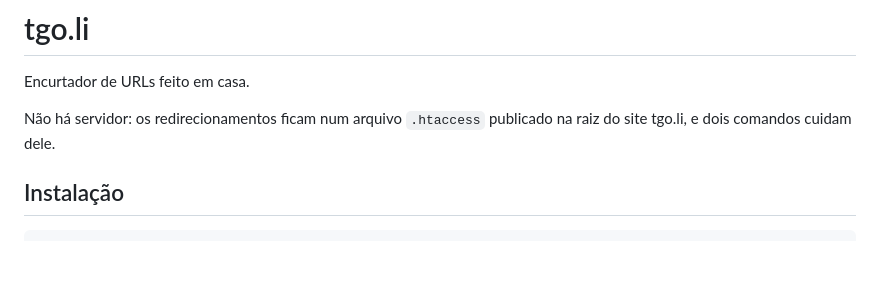
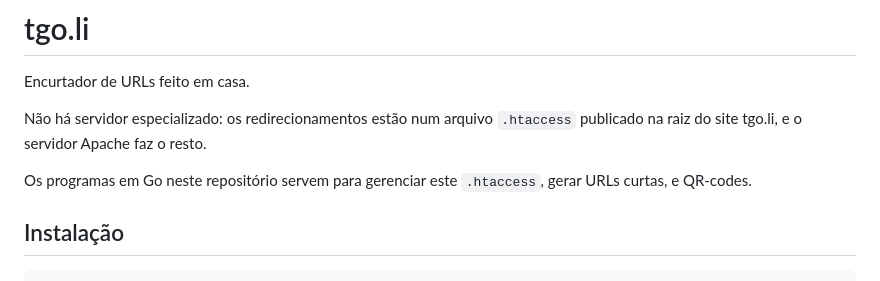
Before and after one commit to ramalho/tgo.li, a Markdown page: README.md, the part around the change. Drawn GitHub-style; blank space fills up the shorter version.

Commit message:
Update README to specify Apache server usage
Clarify that the redirects are handled by the Apache server.

```diff
--- a/README.md
+++ b/README.md
@@ -2,8 +2,12 @@
 
 Encurtador de URLs feito em casa.
 
-Não há servidor: os redirecionamentos ficam num arquivo `.htaccess` publicado
-na raiz do site tgo.li, e dois comandos cuidam dele.
+Não há servidor especializado:
+os redirecionamentos estão num arquivo `.htaccess` publicado
+na raiz do site tgo.li, e o servidor Apache faz o resto.
+
+Os programas em Go neste repositório servem para gerenciar
+este `.htaccess`, gerar URLs curtas, e QR-codes.
 
 ## Instalação
 
```
